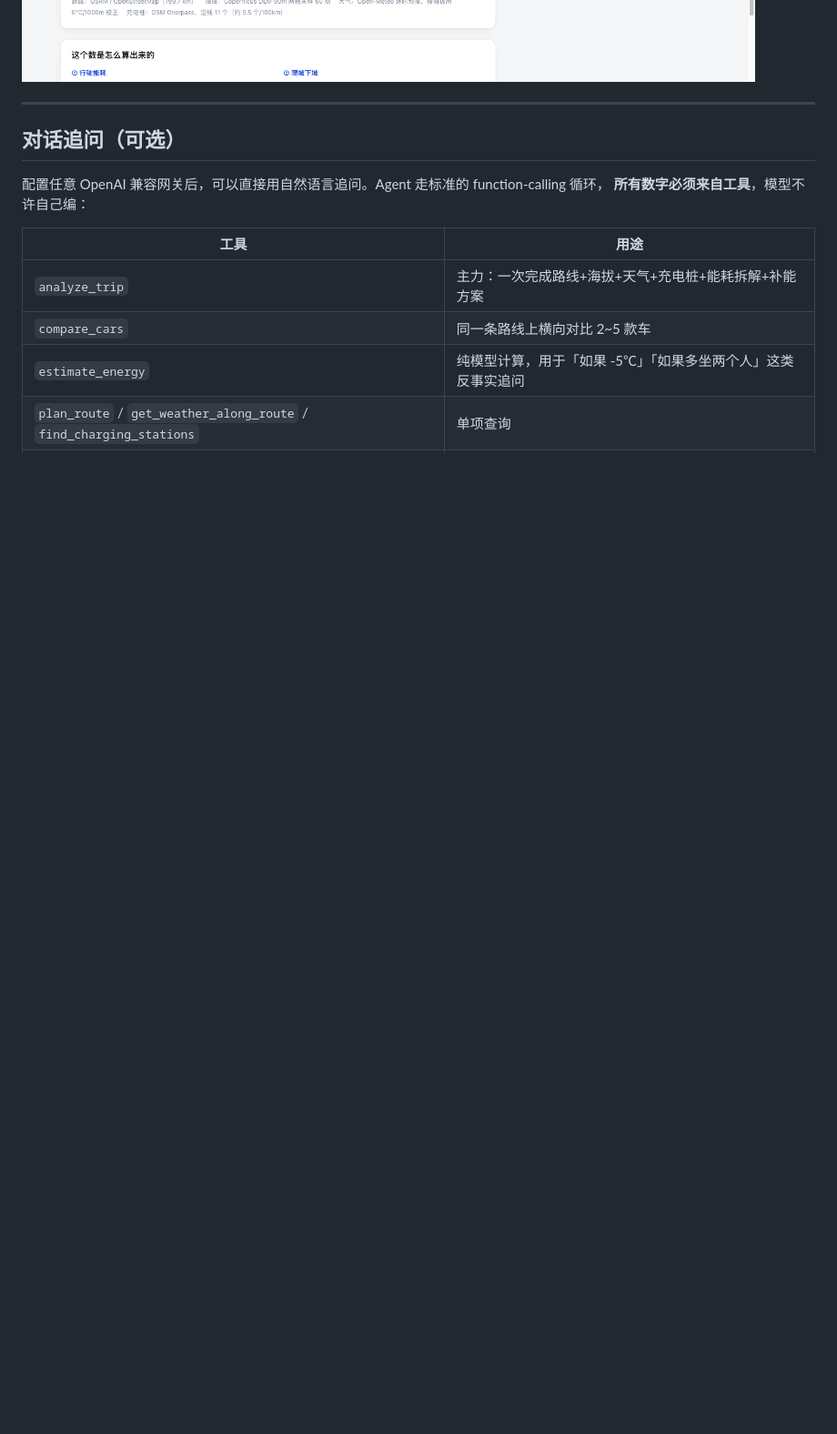
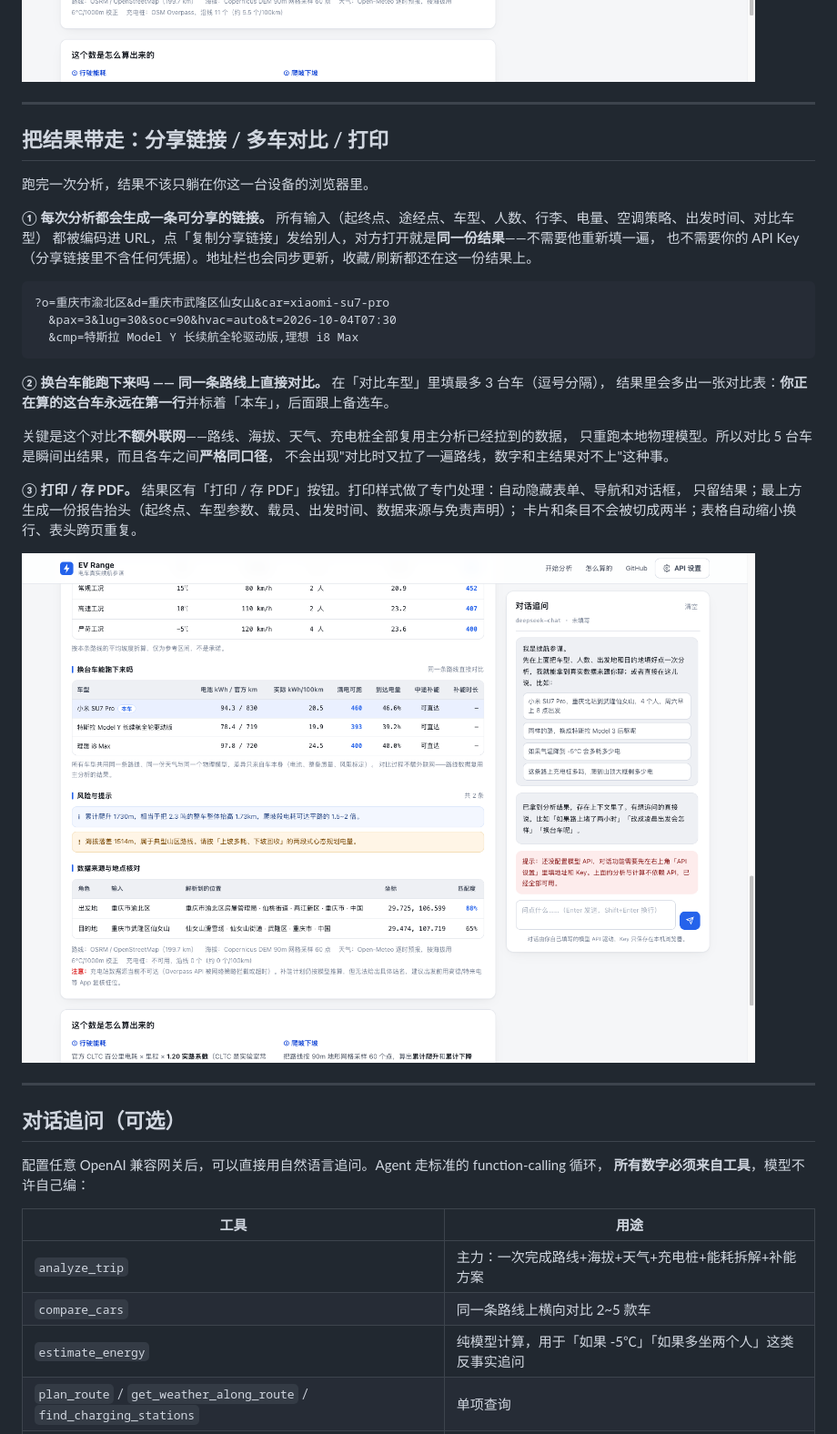
Before and after one commit to Leruo212/ev-range-agent, a Markdown page: README.md, the part around one of its changes. Shown at 91% size. Drawn GitHub-style; pictures changed too: docs/screenshot-compare.png (added); blank space fills up the shorter version.

````diff
--- a/README.md
+++ b/README.md
@@ -74,6 +76,35 @@
 这个数字用独立数据源复核过：渝北 398m、仙女山镇 1828m，与剖面值一致。
 
 ![补能与休息时间线](docs/screenshot-timeline.png)
+
+---
+
+## 把结果带走：分享链接 / 多车对比 / 打印
+
+跑完一次分析，结果不该只躺在你这一台设备的浏览器里。
+
+**① 每次分析都会生成一条可分享的链接。** 所有输入（起终点、途经点、车型、人数、行李、电量、空调策略、出发时间、对比车型）
+都被编码进 URL，点「复制分享链接」发给别人，对方打开就是**同一份结果**——不需要他重新填一遍，
+也不需要你的 API Key（分享链接里不含任何凭据）。地址栏也会同步更新，收藏/刷新都还在这一份结果上。
+
+```
+?o=重庆市渝北区&d=重庆市武隆区仙女山&car=xiaomi-su7-pro
+  &pax=3&lug=30&soc=90&hvac=auto&t=2026-10-04T07:30
+  &cmp=特斯拉 Model Y 长续航全轮驱动版,理想 i8 Max
+```
+
+**② 换台车能跑下来吗 —— 同一条路线上直接对比。** 在「对比车型」里填最多 3 台车（逗号分隔），
+结果里会多出一张对比表：**你正在算的这台车永远在第一行**并标着「本车」，后面跟上备选车。
+
+关键是这个对比**不额外联网**——路线、海拔、天气、充电桩全部复用主分析已经拉到的数据，
+只重跑本地物理模型。所以对比 5 台车是瞬间出结果，而且各车之间**严格同口径**，
+不会出现"对比时又拉了一遍路线，数字和主结果对不上"这种事。
+
+**③ 打印 / 存 PDF。** 结果区有「打印 / 存 PDF」按钮。打印样式做了专门处理：自动隐藏表单、导航和对话框，
+只留结果；最上方生成一份报告抬头（起终点、车型参数、载员、出发时间、数据来源与免责声明）；
+卡片和条目不会被切成两半；表格自动缩小换行、表头跨页重复。
+
+![对比与打印](docs/screenshot-compare.png)
 
 ---
 
````
Also changed, not shown: other parts of README.md (+5 -0 lines), docs/screenshot-chat.png, docs/screenshot-elevation.png, docs/screenshot-home.png, docs/screenshot-result.png, 6 other files.
